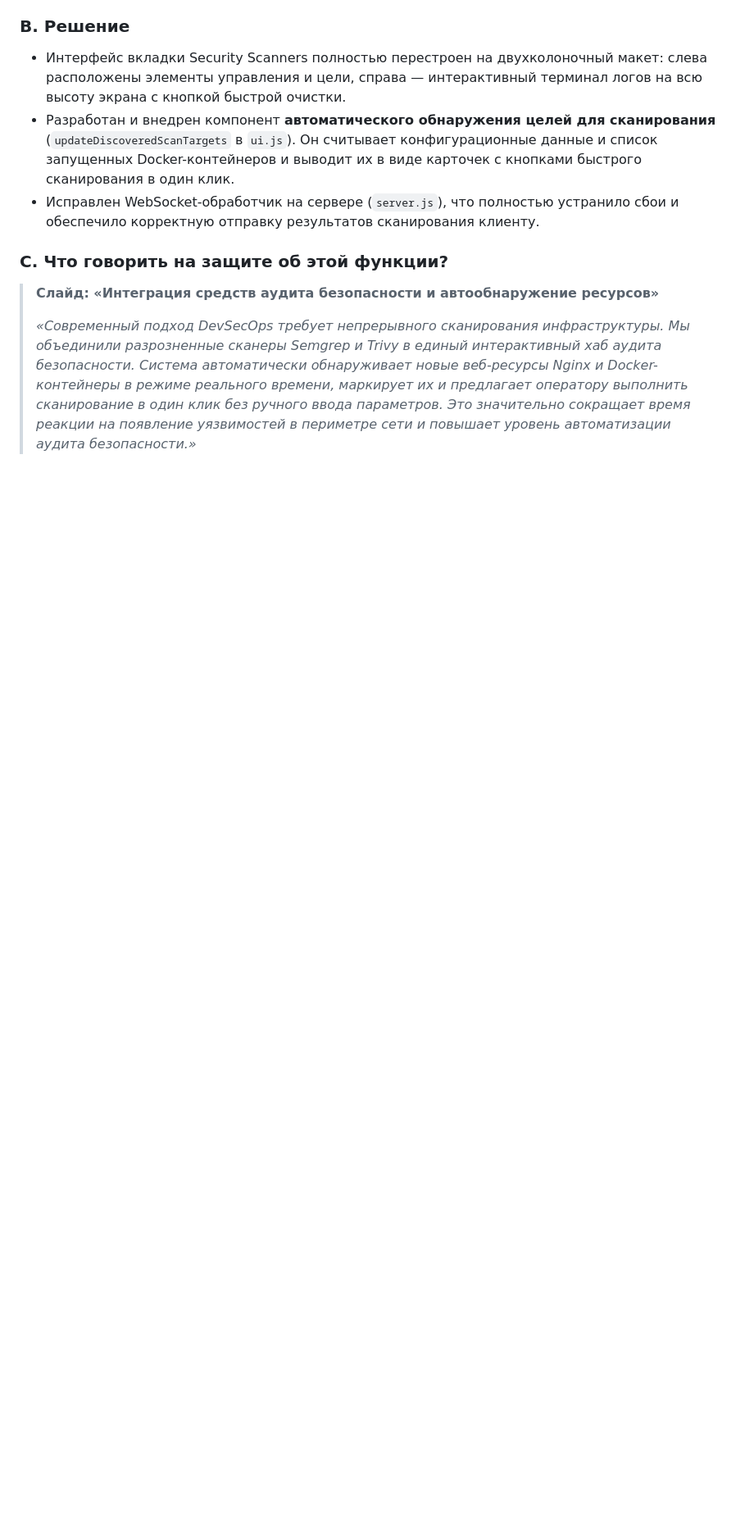
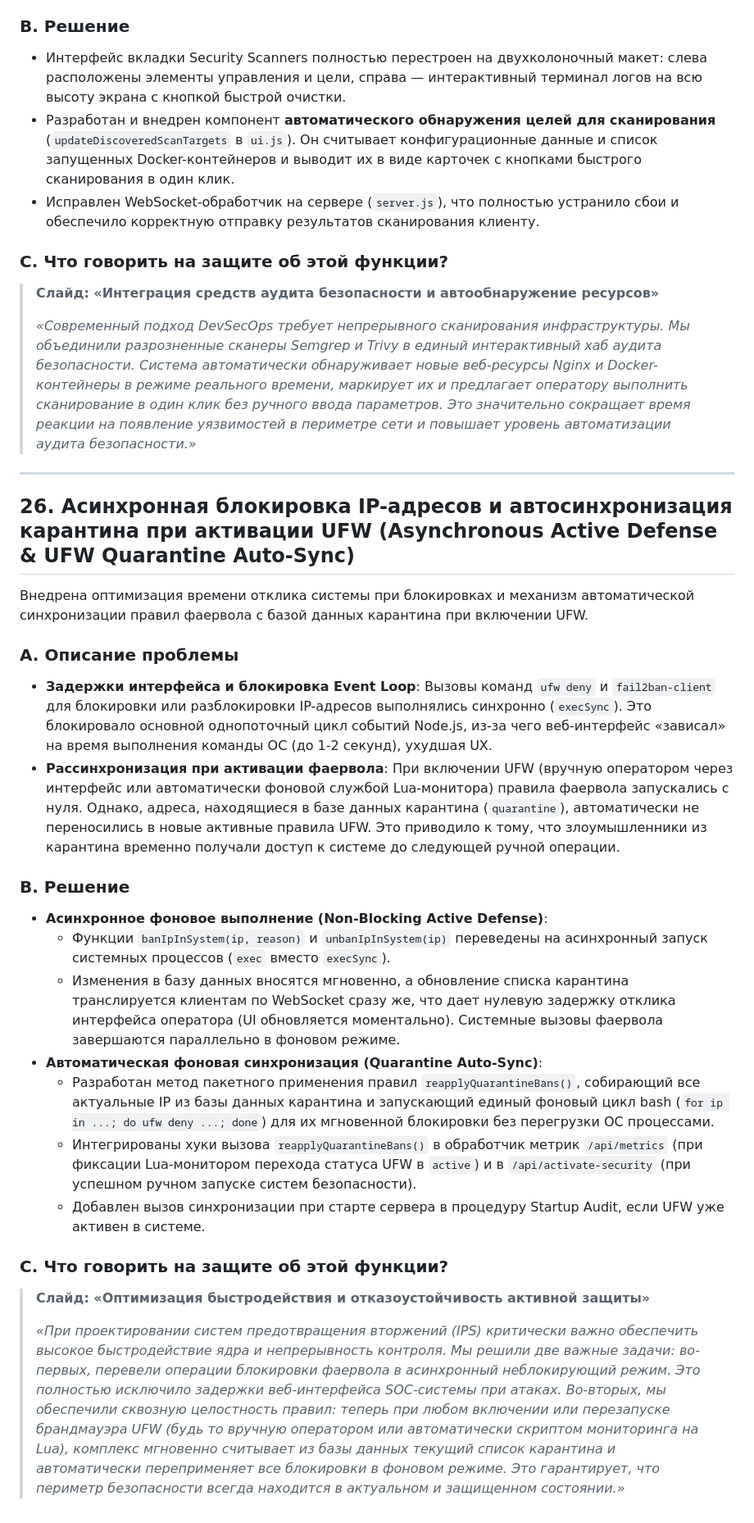
Before and after one commit to yousioks/Mistral_Client, a Markdown page: defense_additions.md, the part around the change. Shown at 82% size. GitHub-like rendering; blank space fills up the shorter version.

Commit message:
feat: implement async active defense, UFW auto-sync, and update defense additions docs

```diff
--- a/defense_additions.md
+++ b/defense_additions.md
@@ -675,3 +675,28 @@ Honeypot Decoy (приманка в виде платежного шлюза `re
 > **Слайд: «Интеграция средств аудита безопасности и автообнаружение ресурсов»**
 >
 > *«Современный подход DevSecOps требует непрерывного сканирования инфраструктуры. Мы объединили разрозненные сканеры Semgrep и Trivy в единый интерактивный хаб аудита безопасности. Система автоматически обнаруживает новые веб-ресурсы Nginx и Docker-контейнеры в режиме реального времени, маркирует их и предлагает оператору выполнить сканирование в один клик без ручного ввода параметров. Это значительно сокращает время реакции на появление уязвимостей в периметре сети и повышает уровень автоматизации аудита безопасности.»*
+
+---
+
+## 26. Асинхронная блокировка IP-адресов и автосинхронизация карантина при активации UFW (Asynchronous Active Defense & UFW Quarantine Auto-Sync)
+
+Внедрена оптимизация времени отклика системы при блокировках и механизм автоматической синхронизации правил фаервола с базой данных карантина при включении UFW.
+
+### A. Описание проблемы
+* **Задержки интерфейса и блокировка Event Loop**: Вызовы команд `ufw deny` и `fail2ban-client` для блокировки или разблокировки IP-адресов выполнялись синхронно (`execSync`). Это блокировало основной однопоточный цикл событий Node.js, из-за чего веб-интерфейс «зависал» на время выполнения команды ОС (до 1-2 секунд), ухудшая UX.
+* **Рассинхронизация при активации фаервола**: При включении UFW (вручную оператором через интерфейс или автоматически фоновой службой Lua-монитора) правила фаервола запускались с нуля. Однако, адреса, находящиеся в базе данных карантина (`quarantine`), автоматически не переносились в новые активные правила UFW. Это приводило к тому, что злоумышленники из карантина временно получали доступ к системе до следующей ручной операции.
+
+### B. Решение
+* **Асинхронное фоновое выполнение (Non-Blocking Active Defense)**:
+  * Функции `banIpInSystem(ip, reason)` и `unbanIpInSystem(ip)` переведены на асинхронный запуск системных процессов (`exec` вместо `execSync`).
+  * Изменения в базу данных вносятся мгновенно, а обновление списка карантина транслируется клиентам по WebSocket сразу же, что дает нулевую задержку отклика интерфейса оператора (UI обновляется моментально). Системные вызовы фаервола завершаются параллельно в фоновом режиме.
+* **Автоматическая фоновая синхронизация (Quarantine Auto-Sync)**:
+  * Разработан метод пакетного применения правил `reapplyQuarantineBans()`, собирающий все актуальные IP из базы данных карантина и запускающий единый фоновый цикл bash (`for ip in ...; do ufw deny ...; done`) для их мгновенной блокировки без перегрузки ОС процессами.
+  * Интегрированы хуки вызова `reapplyQuarantineBans()` в обработчик метрик `/api/metrics` (при фиксации Lua-монитором перехода статуса UFW в `active`) и в `/api/activate-security` (при успешном ручном запуске систем безопасности).
+  * Добавлен вызов синхронизации при старте сервера в процедуру Startup Audit, если UFW уже активен в системе.
+
+### C. Что говорить на защите об этой функции?
+
+> **Слайд: «Оптимизация быстродействия и отказоустойчивость активной защиты»**
+>
+> *«При проектировании систем предотвращения вторжений (IPS) критически важно обеспечить высокое быстродействие ядра и непрерывность контроля. Мы решили две важные задачи: во-первых, перевели операции блокировки фаервола в асинхронный неблокирующий режим. Это полностью исключило задержки веб-интерфейса SOC-системы при атаках. Во-вторых, мы обеспечили сквозную целостность правил: теперь при любом включении или перезапуске брандмауэра UFW (будь то вручную оператором или автоматически скриптом мониторинга на Lua), комплекс мгновенно считывает из базы данных текущий список карантина и автоматически переприменяет все блокировки в фоновом режиме. Это гарантирует, что периметр безопасности всегда находится в актуальном и защищенном состоянии.»*
```
